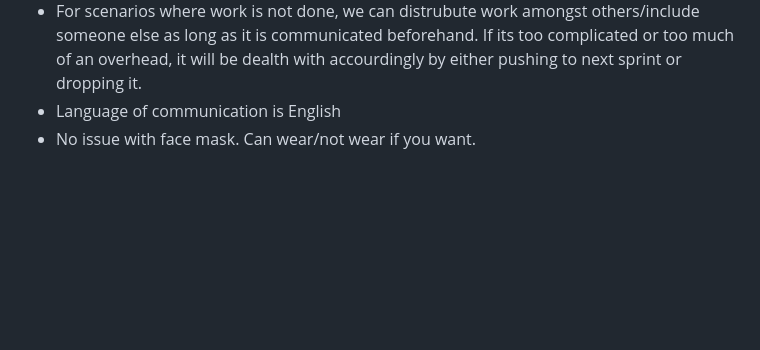
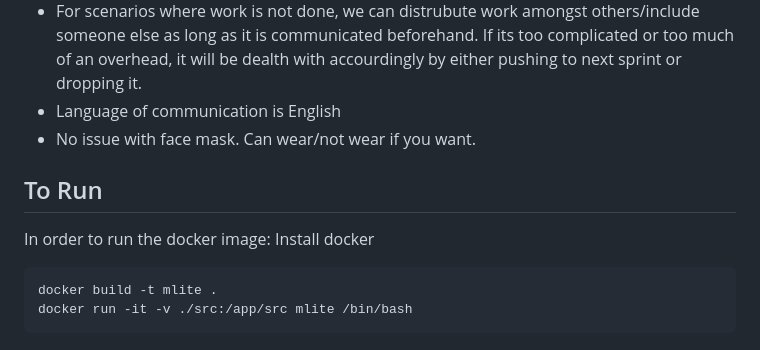
Before and after one commit to COSC481W-2024Fall/MLite, a Markdown page: README.md, the part around the change. GitHub-like rendering; blank space fills up the shorter version.

Commit message:
Update README.md
updated README to with docker run instructions

````diff
--- a/README.md
+++ b/README.md
@@ -36,3 +36,11 @@ I'm a computer science major graduation in the Winter 2025. I a currently work a
 - For scenarios where work is not done, we can distrubute work amongst others/include someone else as long as it is communicated beforehand. If its too complicated or too much of an overhead, it will be dealth with accourdingly by either pushing to next sprint or dropping it.
 - Language of communication is English
 - No issue with face mask. Can wear/not wear if you want.
+
+## To Run
+In order to run the docker image:
+Install docker
+```
+docker build -t mlite .
+docker run -it -v ./src:/app/src mlite /bin/bash
+```
````
